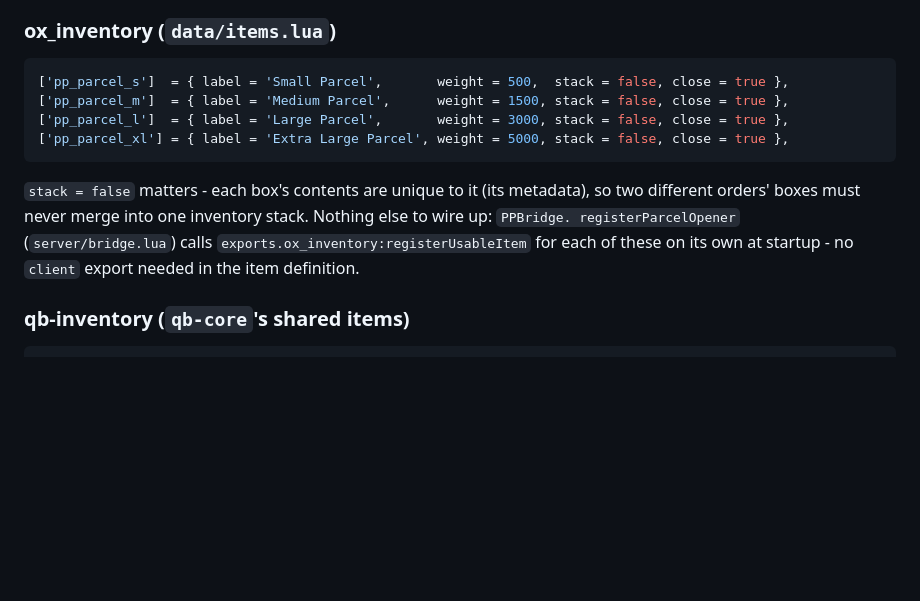
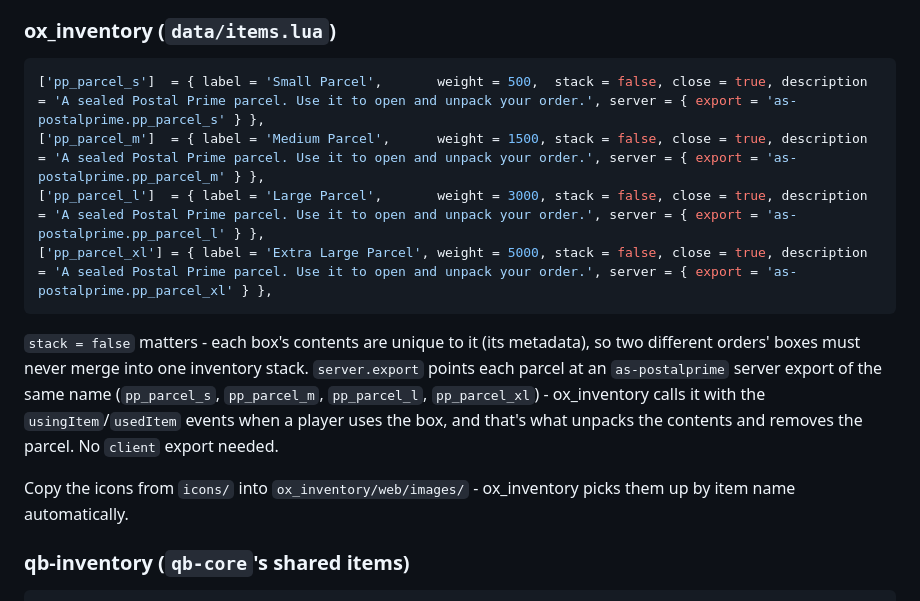
Before and after one commit to ACE090812/as-postalprime, a Markdown page: README.md, the part around the change. Rendered like a GitHub page; blank space fills up the shorter version.

Commit message:
Enhance parcel item definitions in README
Added descriptions and server exports for parcel items in ox_inventory.

````diff
--- a/README.md
+++ b/README.md
@@ -80,16 +80,20 @@ whenever you like; same filenames, just replace the files.
 ### ox_inventory (`data/items.lua`)
 
 ```lua
-['pp_parcel_s']  = { label = 'Small Parcel',       weight = 500,  stack = false, close = true },
-['pp_parcel_m']  = { label = 'Medium Parcel',      weight = 1500, stack = false, close = true },
-['pp_parcel_l']  = { label = 'Large Parcel',       weight = 3000, stack = false, close = true },
-['pp_parcel_xl'] = { label = 'Extra Large Parcel', weight = 5000, stack = false, close = true },
+['pp_parcel_s']  = { label = 'Small Parcel',       weight = 500,  stack = false, close = true, description = 'A sealed Postal Prime parcel. Use it to open and unpack your order.', server = { export = 'as-postalprime.pp_parcel_s' } },
+['pp_parcel_m']  = { label = 'Medium Parcel',      weight = 1500, stack = false, close = true, description = 'A sealed Postal Prime parcel. Use it to open and unpack your order.', server = { export = 'as-postalprime.pp_parcel_m' } },
+['pp_parcel_l']  = { label = 'Large Parcel',       weight = 3000, stack = false, close = true, description = 'A sealed Postal Prime parcel. Use it to open and unpack your order.', server = { export = 'as-postalprime.pp_parcel_l' } },
+['pp_parcel_xl'] = { label = 'Extra Large Parcel', weight = 5000, stack = false, close = true, description = 'A sealed Postal Prime parcel. Use it to open and unpack your order.', server = { export = 'as-postalprime.pp_parcel_xl' } },
 ```
 
 `stack = false` matters - each box's contents are unique to it (its metadata), so two different
-orders' boxes must never merge into one inventory stack. Nothing else to wire up: `PPBridge.
-registerParcelOpener` (`server/bridge.lua`) calls `exports.ox_inventory:registerUsableItem` for
-each of these on its own at startup - no `client` export needed in the item definition.
+orders' boxes must never merge into one inventory stack. `server.export` points each parcel at an
+`as-postalprime` server export of the same name (`pp_parcel_s`, `pp_parcel_m`, `pp_parcel_l`,
+`pp_parcel_xl`) - ox_inventory calls it with the `usingItem`/`usedItem` events when a player uses
+the box, and that's what unpacks the contents and removes the parcel. No `client` export needed.
+
+Copy the icons from `icons/` into `ox_inventory/web/images/` - ox_inventory picks them up by item
+name automatically.
 
 ### qb-inventory (`qb-core`'s shared items)
 
````
